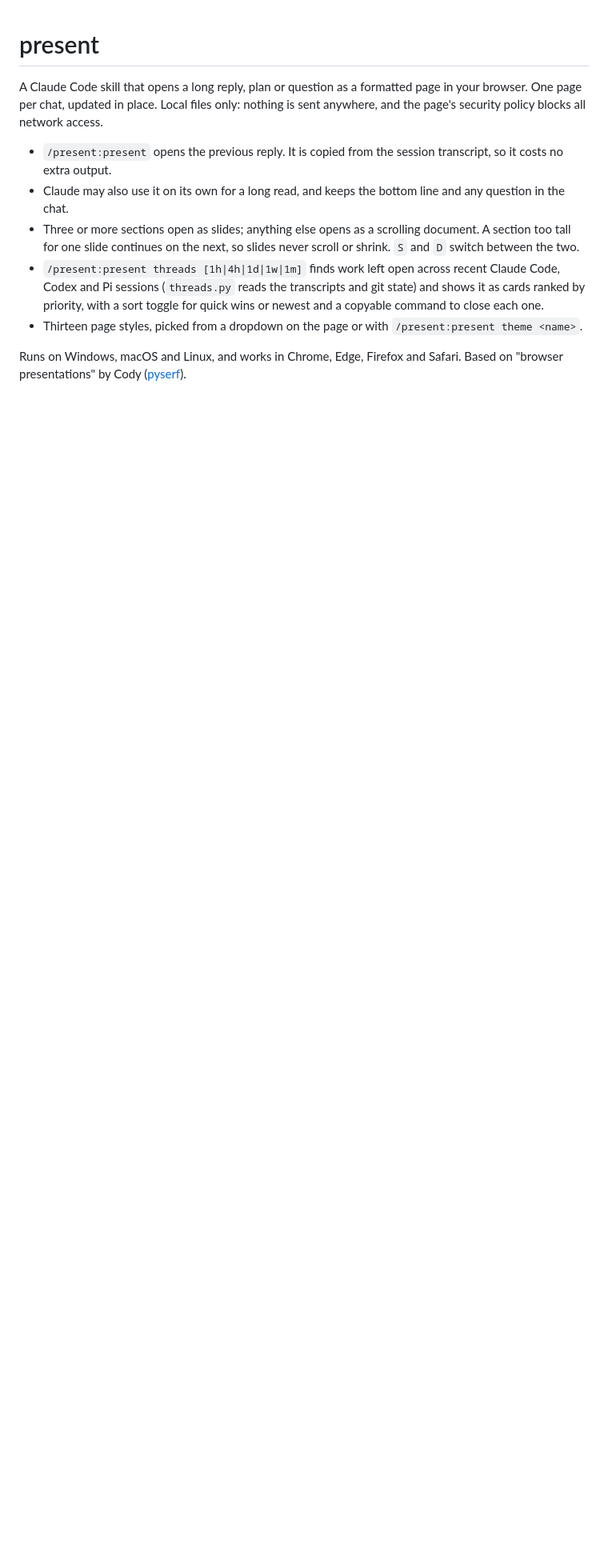
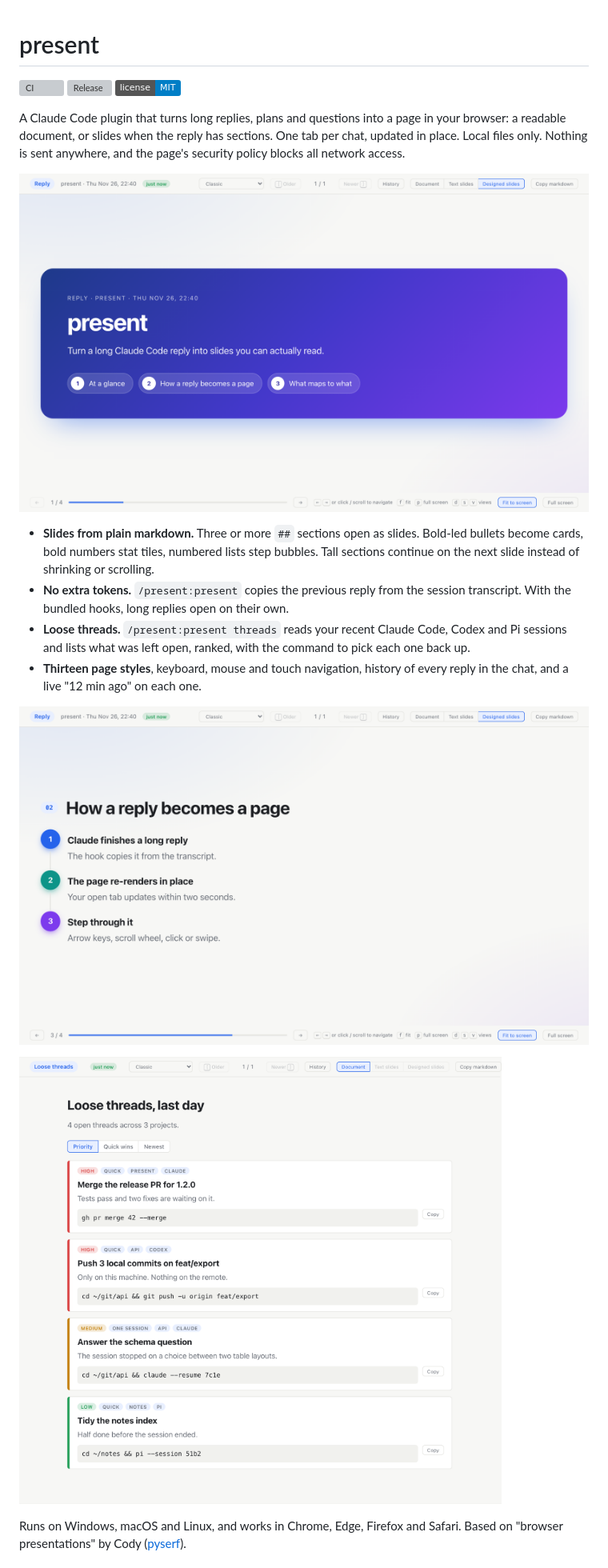
Before and after one commit to dumpstering/present_skill, a Markdown page: README.md, the part around one of its changes. Shown at 80% size. Drawn GitHub-style; pictures changed too: assets/slides-cover.png (added), assets/slides-steps.png (added), assets/threads-board.png (added); badges without logos; blank space fills up the shorter version; grey boxes are pictures that could not be loaded.

Commit message:
docs: README with screenshots, badges and a releases section
Co-Authored-By: Claude Opus 5.5 <noreply@anthropic.com>

```diff
--- a/README.md
+++ b/README.md
@@ -1,23 +1,31 @@
 # present
 
-A Claude Code skill that opens a long reply, plan or question as a formatted
-page in your browser. One page per chat, updated in place. Local files only:
-nothing is sent anywhere, and the page's security policy blocks all network
-access.
+[![CI](https://github.com/dumpstering/present_skill/actions/workflows/ci.yml/badge.svg)](https://github.com/dumpstering/present_skill/actions/workflows/ci.yml)
+[![Release](https://img.shields.io/github/v/release/dumpstering/present_skill?sort=semver)](https://github.com/dumpstering/present_skill/releases)
+[![License: MIT](https://img.shields.io/badge/license-MIT-blue.svg)](LICENSE)
 
-- `/present:present` opens the previous reply. It is copied from the session
-  transcript, so it costs no extra output.
-- Claude may also use it on its own for a long read, and keeps the bottom
-  line and any question in the chat.
-- Three or more sections open as slides; anything else opens as a scrolling
-  document. A section too tall for one slide continues on the next, so slides
-  never scroll or shrink. `S` and `D` switch between the two.
-- `/present:present threads [1h|4h|1d|1w|1m]` finds work left open across recent
-  Claude Code, Codex and Pi sessions (`threads.py` reads the transcripts and git
-  state) and shows it as cards ranked by priority, with a sort toggle for quick
-  wins or newest and a copyable command to close each one.
-- Thirteen page styles, picked from a dropdown on the page or with
-  `/present:present theme <name>`.
+A Claude Code plugin that turns long replies, plans and questions into a page
+in your browser: a readable document, or slides when the reply has sections.
+One tab per chat, updated in place. Local files only. Nothing is sent
+anywhere, and the page's security policy blocks all network access.
+
+![A reply as designed slides: the cover](assets/slides-cover.png)
+
+- **Slides from plain markdown.** Three or more `##` sections open as
+  slides. Bold-led bullets become cards, bold numbers stat tiles, numbered
+  lists step bubbles. Tall sections continue on the next slide instead of
+  shrinking or scrolling.
+- **No extra tokens.** `/present:present` copies the previous reply from the
+  session transcript. With the bundled hooks, long replies open on their own.
+- **Loose threads.** `/present:present threads` reads your recent Claude
+  Code, Codex and Pi sessions and lists what was left open, ranked, with the
+  command to pick each one back up.
+- **Thirteen page styles**, keyboard, mouse and touch navigation, history of
+  every reply in the chat, and a live "12 min ago" on each one.
+
+![Numbered steps as a designed slide](assets/slides-steps.png)
+
+![The loose threads board](assets/threads-board.png)
 
 Runs on Windows, macOS and Linux, and works in Chrome, Edge, Firefox and
 Safari. Based on "browser presentations" by Cody
```
Also changed, not shown: other parts of README.md (+21 -5 lines).
